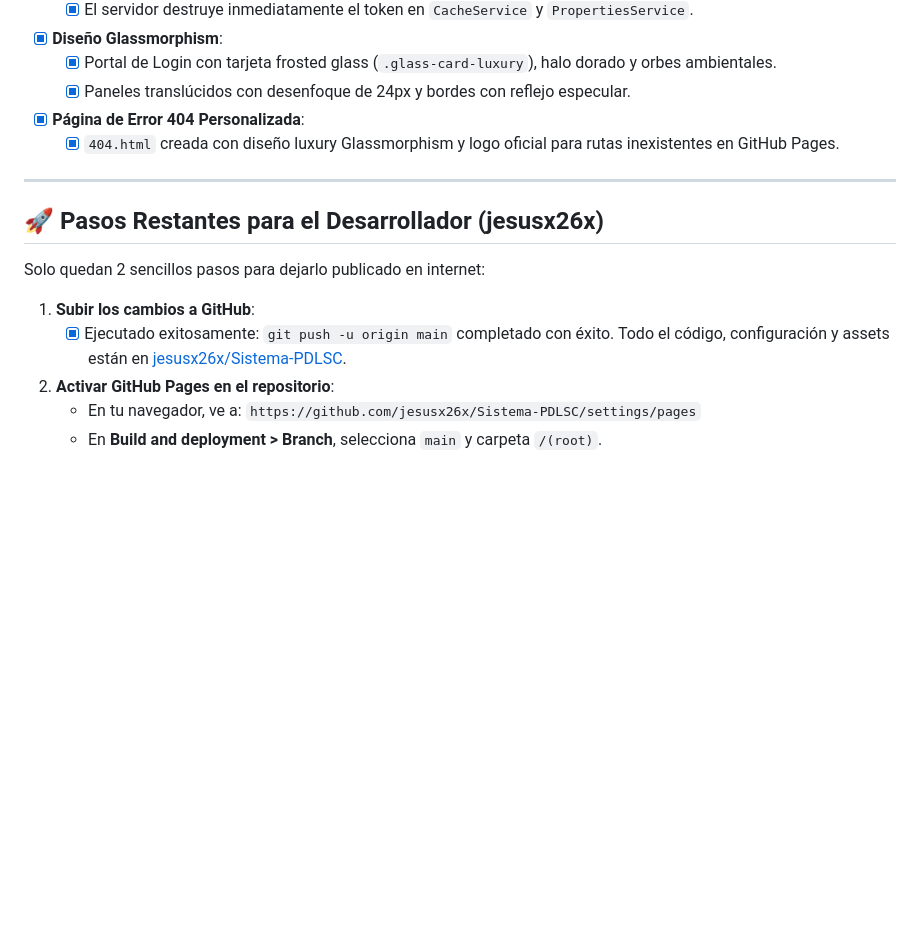
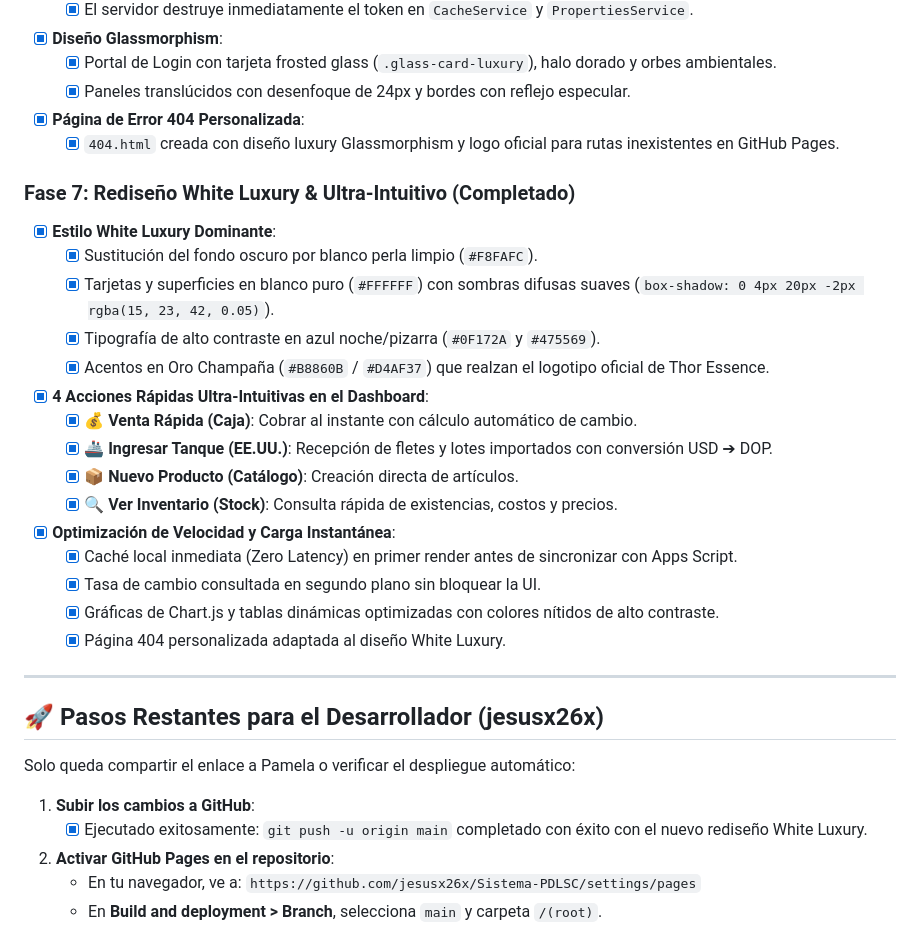
Before and after one commit to jesusx26x/Sistema-PDLSC, a Markdown page: TASKME.md, the part around the change. GitHub-like rendering; blank space fills up the shorter version.

Commit message:
docs: actualizar TASKME con Fase 7 White Luxury y acciones rapidas

```diff
--- a/TASKME.md
+++ b/TASKME.md
@@ -89,14 +89,31 @@
 - [x] **Página de Error 404 Personalizada**:
   - [x] `404.html` creada con diseño luxury Glassmorphism y logo oficial para rutas inexistentes en GitHub Pages.
 
+### Fase 7: Rediseño White Luxury & Ultra-Intuitivo (Completado)
+- [x] **Estilo White Luxury Dominante**:
+  - [x] Sustitución del fondo oscuro por blanco perla limpio (`#F8FAFC`).
+  - [x] Tarjetas y superficies en blanco puro (`#FFFFFF`) con sombras difusas suaves (`box-shadow: 0 4px 20px -2px rgba(15, 23, 42, 0.05)`).
+  - [x] Tipografía de alto contraste en azul noche/pizarra (`#0F172A` y `#475569`).
+  - [x] Acentos en Oro Champaña (`#B8860B` / `#D4AF37`) que realzan el logotipo oficial de Thor Essence.
+- [x] **4 Acciones Rápidas Ultra-Intuitivas en el Dashboard**:
+  - [x] 💰 **Venta Rápida (Caja)**: Cobrar al instante con cálculo automático de cambio.
+  - [x] 🚢 **Ingresar Tanque (EE.UU.)**: Recepción de fletes y lotes importados con conversión USD ➔ DOP.
+  - [x] 📦 **Nuevo Producto (Catálogo)**: Creación directa de artículos.
+  - [x] 🔍 **Ver Inventario (Stock)**: Consulta rápida de existencias, costos y precios.
+- [x] **Optimización de Velocidad y Carga Instantánea**:
+  - [x] Caché local inmediata (Zero Latency) en primer render antes de sincronizar con Apps Script.
+  - [x] Tasa de cambio consultada en segundo plano sin bloquear la UI.
+  - [x] Gráficas de Chart.js y tablas dinámicas optimizadas con colores nítidos de alto contraste.
+  - [x] Página 404 personalizada adaptada al diseño White Luxury.
+
 ---
 
 ## 🚀 Pasos Restantes para el Desarrollador (jesusx26x)
 
-Solo quedan 2 sencillos pasos para dejarlo publicado en internet:
+Solo queda compartir el enlace a Pamela o verificar el despliegue automático:
 
 1. **Subir los cambios a GitHub**:
-   - [x] Ejecutado exitosamente: `git push -u origin main` completado con éxito. Todo el código, configuración y assets están en [jesusx26x/Sistema-PDLSC](https://github.com/jesusx26x/Sistema-PDLSC).
+   - [x] Ejecutado exitosamente: `git push -u origin main` completado con éxito con el nuevo rediseño White Luxury.
 2. **Activar GitHub Pages en el repositorio**:
    - En tu navegador, ve a: `https://github.com/jesusx26x/Sistema-PDLSC/settings/pages`
    - En **Build and deployment > Branch**, selecciona `main` y carpeta `/(root)`.
```
